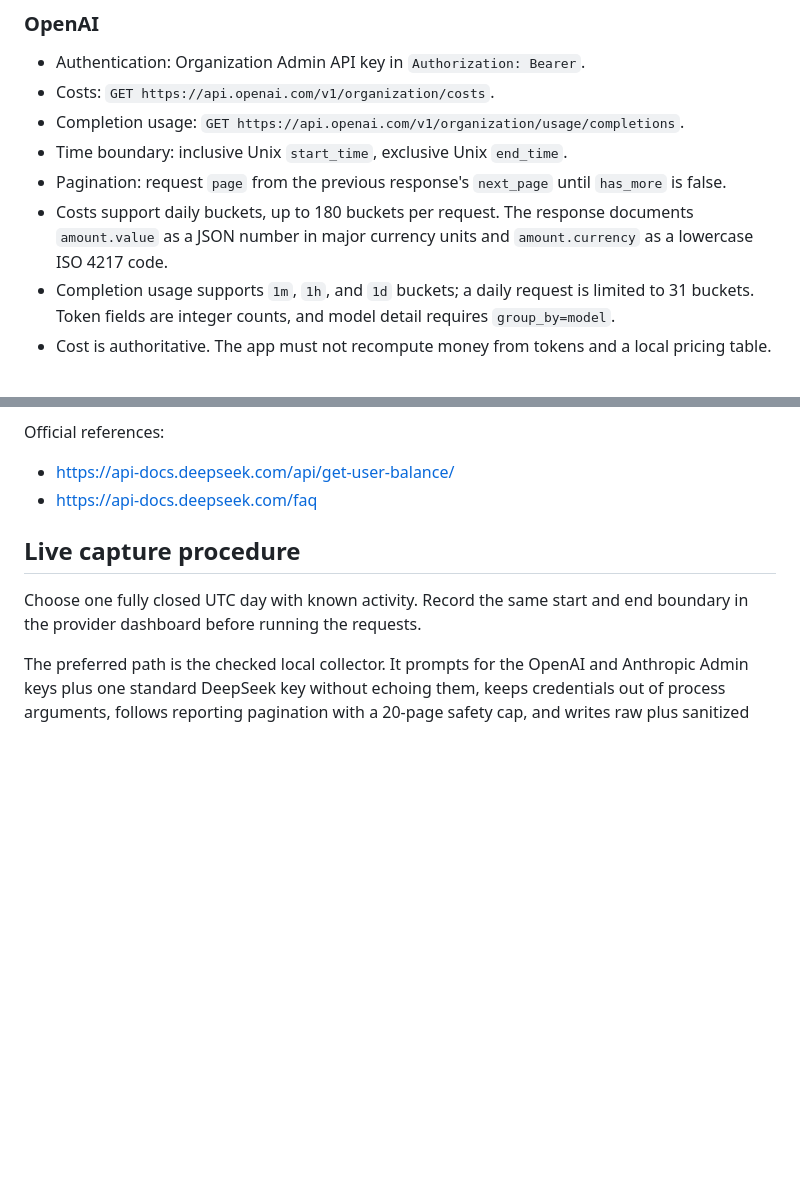
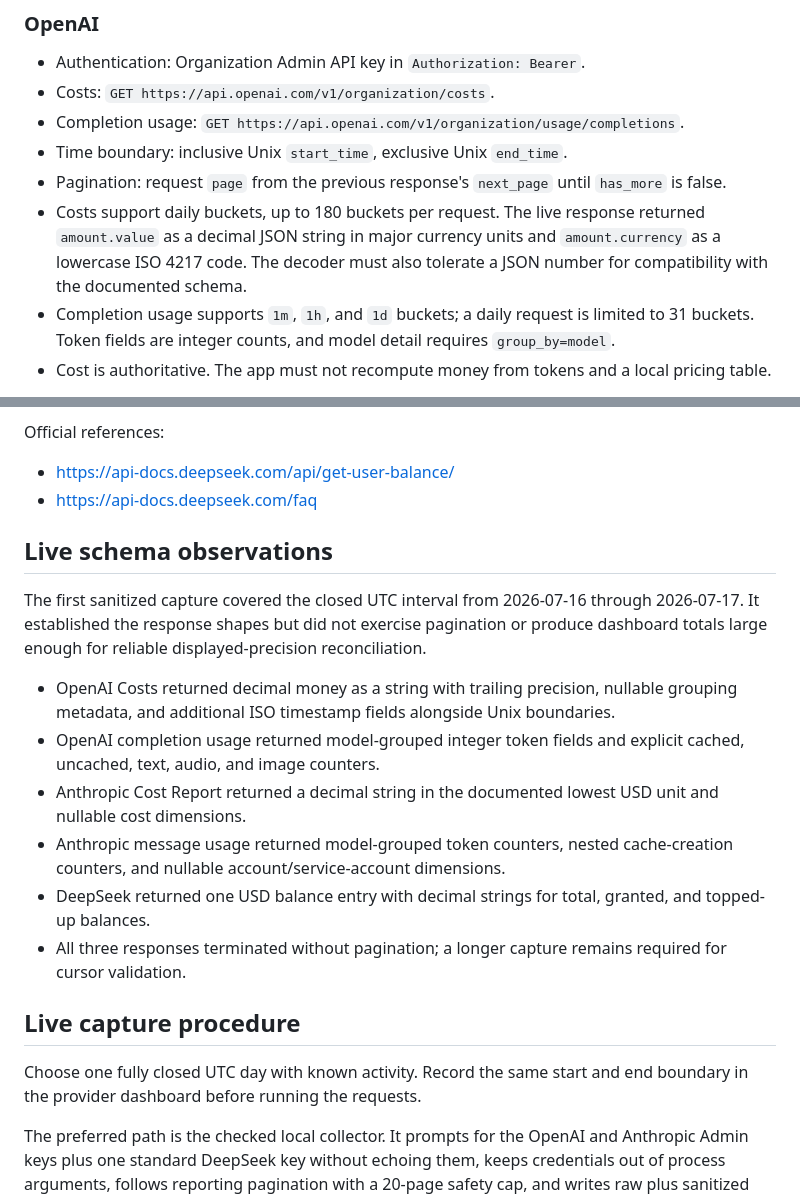
Before and after one commit to bestmark1/llm-api-spend-monitor, a Markdown page: docs/research/provider-contract-validation.md, 2 parts joined by grey strips. Drawn GitHub-style; blank space fills up the shorter version.

Commit message:
docs: record live provider schema observations

```diff
--- a/docs/research/provider-contract-validation.md
+++ b/docs/research/provider-contract-validation.md
@@ -21,7 +21,7 @@ This gate exists to prevent the app from silently showing financially incorrect
 - Completion usage: `GET https://api.openai.com/v1/organization/usage/completions`.
 - Time boundary: inclusive Unix `start_time`, exclusive Unix `end_time`.
 - Pagination: request `page` from the previous response's `next_page` until `has_more` is false.
-- Costs support daily buckets, up to 180 buckets per request. The response documents `amount.value` as a JSON number in major currency units and `amount.currency` as a lowercase ISO 4217 code.
+- Costs support daily buckets, up to 180 buckets per request. The live response returned `amount.value` as a decimal JSON string in major currency units and `amount.currency` as a lowercase ISO 4217 code. The decoder must also tolerate a JSON number for compatibility with the documented schema.
 - Completion usage supports `1m`, `1h`, and `1d` buckets; a daily request is limited to 31 buckets. Token fields are integer counts, and model detail requires `group_by=model`.
 - Cost is authoritative. The app must not recompute money from tokens and a local pricing table.
 
@@ -61,6 +61,17 @@ Official references:
 
 - https://api-docs.deepseek.com/api/get-user-balance/
 - https://api-docs.deepseek.com/faq
+
+## Live schema observations
+
+The first sanitized capture covered the closed UTC interval from 2026-07-16 through 2026-07-17. It established the response shapes but did not exercise pagination or produce dashboard totals large enough for reliable displayed-precision reconciliation.
+
+- OpenAI Costs returned decimal money as a string with trailing precision, nullable grouping metadata, and additional ISO timestamp fields alongside Unix boundaries.
+- OpenAI completion usage returned model-grouped integer token fields and explicit cached, uncached, text, audio, and image counters.
+- Anthropic Cost Report returned a decimal string in the documented lowest USD unit and nullable cost dimensions.
+- Anthropic message usage returned model-grouped token counters, nested cache-creation counters, and nullable account/service-account dimensions.
+- DeepSeek returned one USD balance entry with decimal strings for total, granted, and topped-up balances.
+- All three responses terminated without pagination; a longer capture remains required for cursor validation.
 
 ## Live capture procedure
 
```
